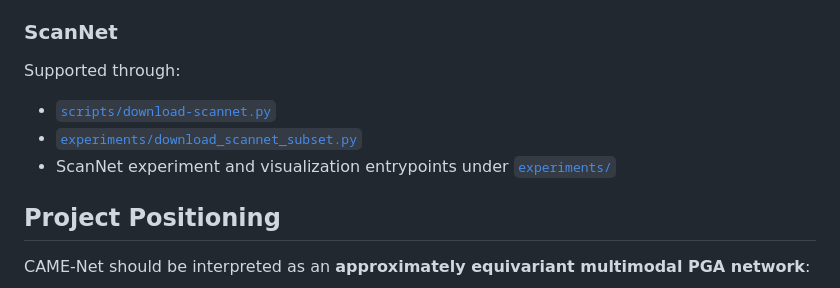
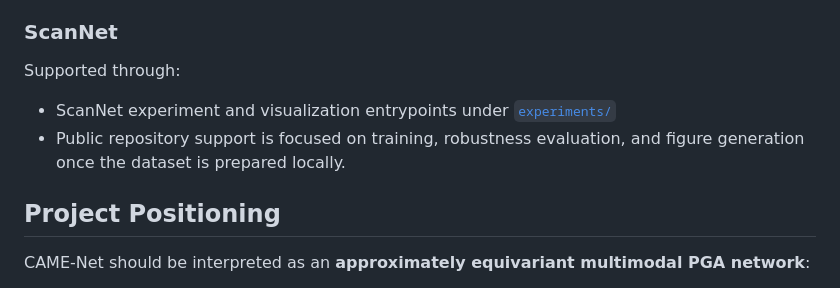
Before and after one commit to tiaojun-miao/CAME-Net, a Markdown page: README.md, the part around the change. Drawn GitHub-style.

```diff
--- a/README.md
+++ b/README.md
@@ -340,9 +340,8 @@ Supported through:
 
 Supported through:
 
-- [`scripts/download-scannet.py`](scripts/download-scannet.py)
-- [`experiments/download_scannet_subset.py`](experiments/download_scannet_subset.py)
 - ScanNet experiment and visualization entrypoints under [`experiments/`](experiments/)
+- Public repository support is focused on training, robustness evaluation, and figure generation once the dataset is prepared locally.
 
 ## Project Positioning
 
```
